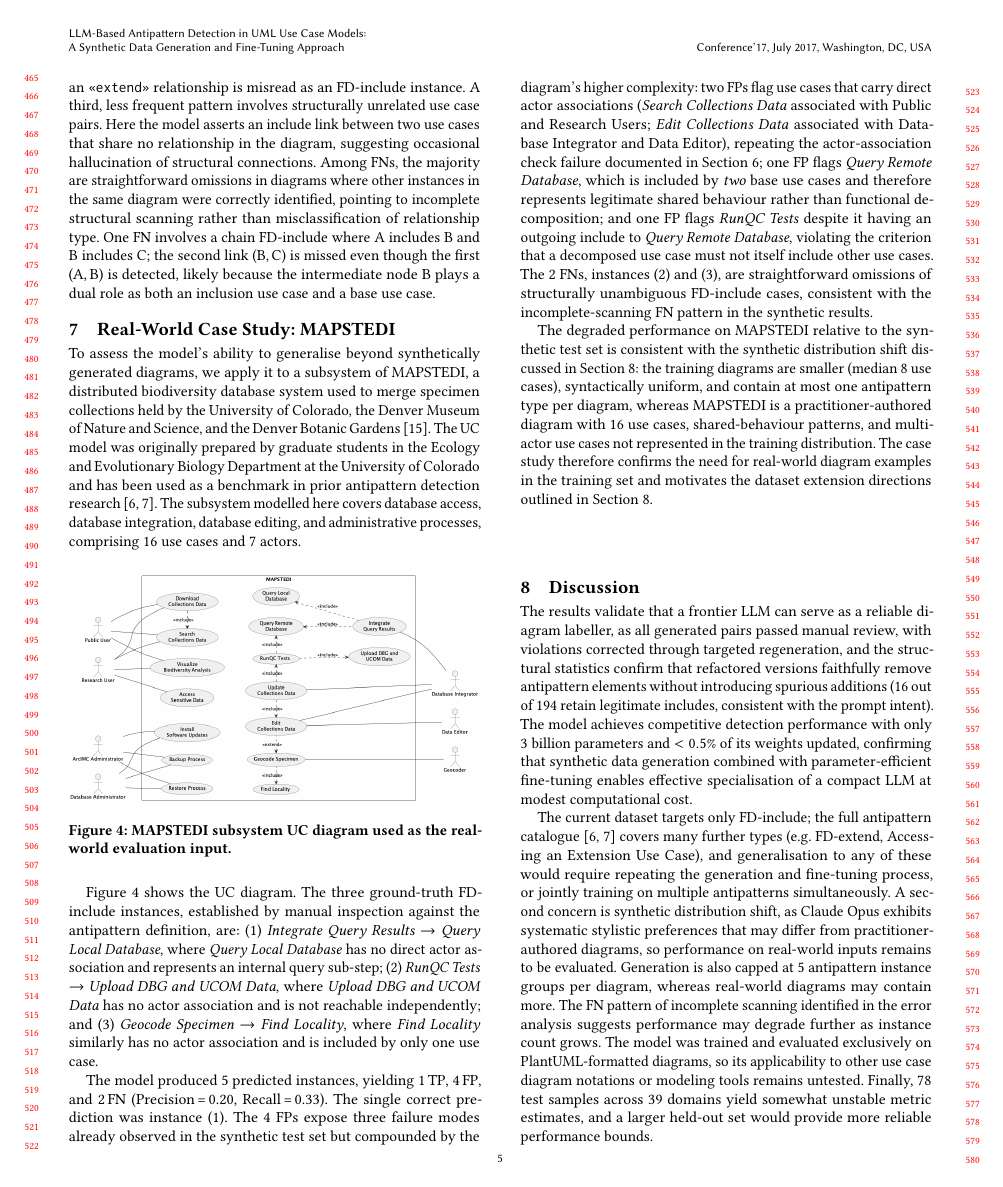
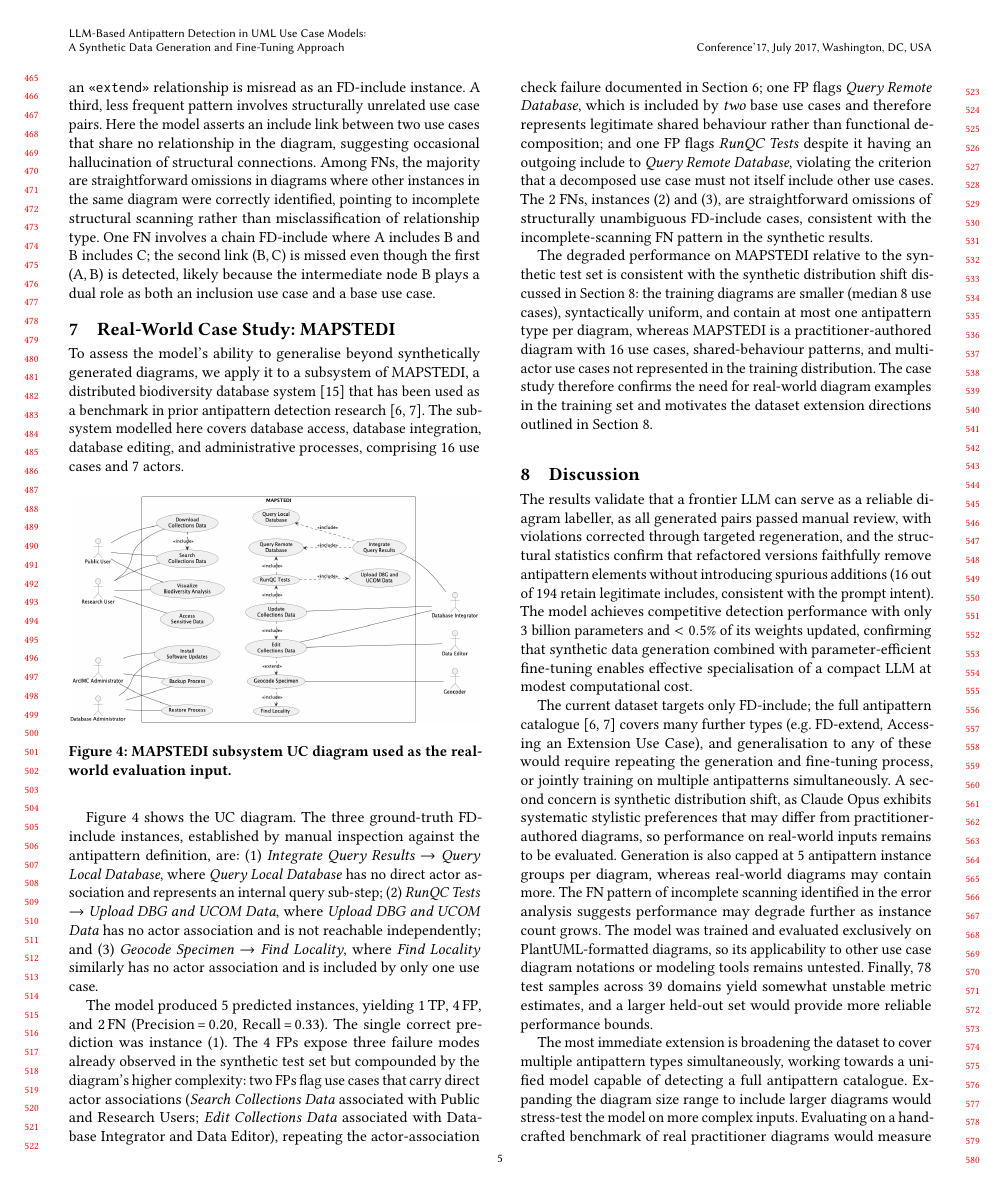
Before and after one commit to ybakhan/llm-uml-antipatterns-paper, a LaTeX paper (llm-uml-antipatterns.tex): page 5 of 6. Compiled offline with pdfLaTeX.

Commit message:
update 7

```diff
--- a/llm-uml-antipatterns.tex
+++ b/llm-uml-antipatterns.tex
@@ -567,12 +567,8 @@ use case and a base use case.
 
 To assess the model's ability to generalise beyond synthetically generated
 diagrams, we apply it to a subsystem of MAPSTEDI, a distributed biodiversity
-database system used to merge specimen collections held by the University of
-Colorado, the Denver Museum of Nature and Science, and the Denver Botanic
-Gardens~\cite{mapstedi}.  The UC model was originally prepared by
-graduate students in the Ecology and Evolutionary Biology Department at the
-University of Colorado and has been used as a benchmark in prior antipattern
-detection research~\cite{elattar2006matching,elattar2010improving}.  The
+database system~\cite{mapstedi} that has been used as a benchmark in prior
+antipattern detection research~\cite{elattar2006matching,elattar2010improving}.  The
 subsystem modelled here covers database access, database integration, database
 editing, and administrative processes, comprising 16 use cases and 7 actors.
 
```
Also changed, not shown: llm-uml-antipatterns.md (+2 -6 lines), llm-uml-antipatterns.pdf, 1 other file.
